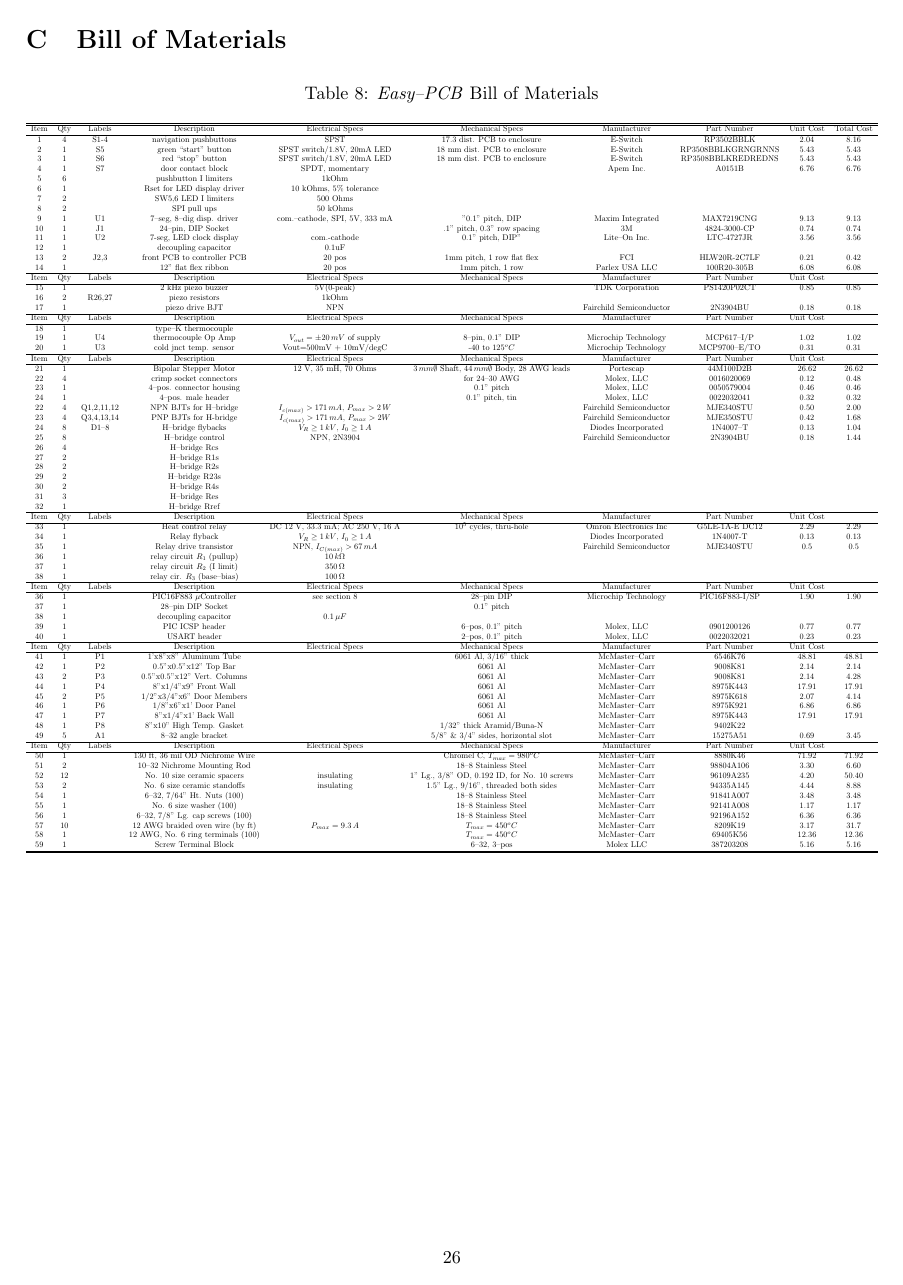
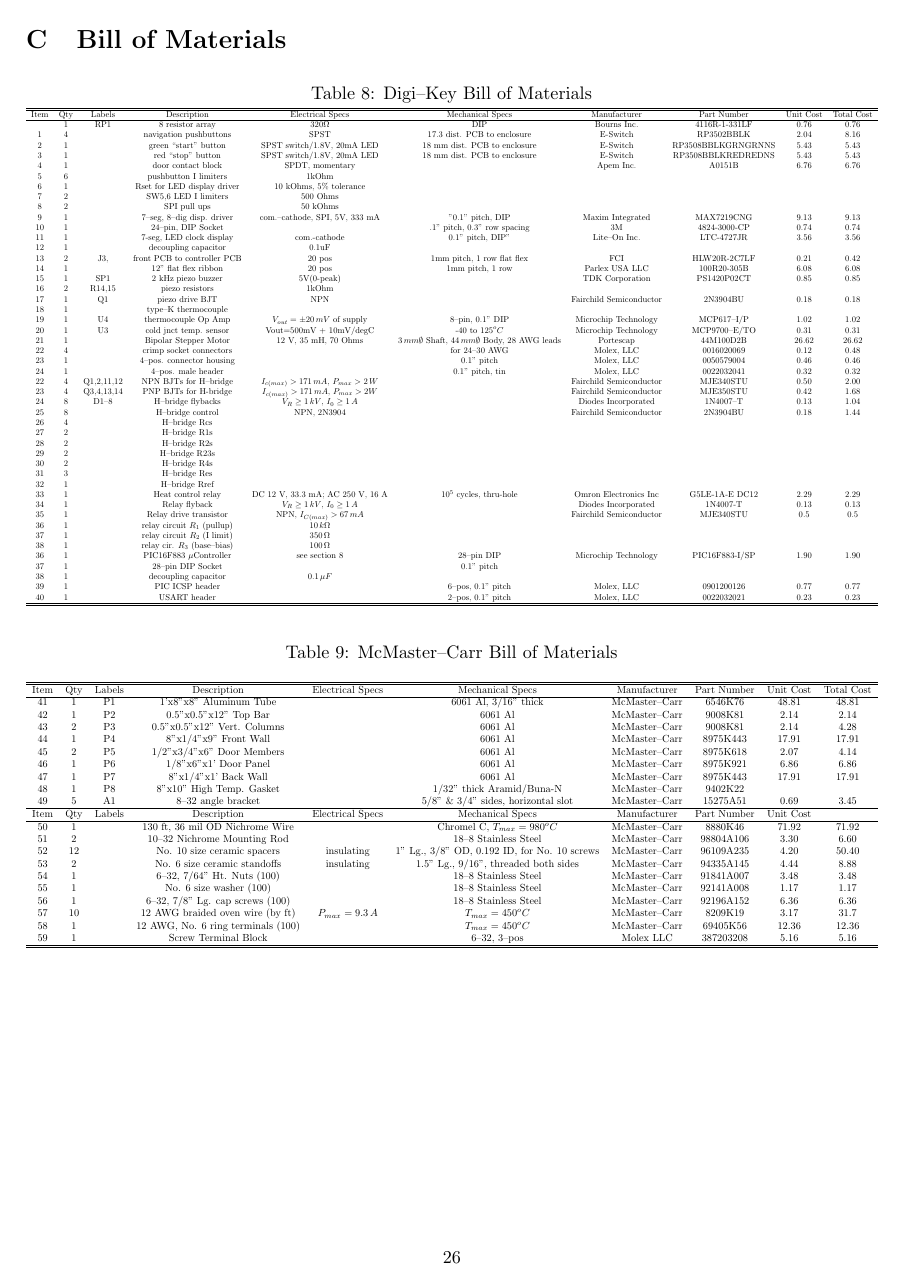
Before and after one commit to benlorenzetti/Breadboard-Oven, a LaTeX document (Easy-PCB.tex): page 26 of 26. Compiled offline with pdfLaTeX.

Commit message:
HeatOn fix, replaced R1-8 with array

```diff
--- a/Easy-PCB.tex
+++ b/Easy-PCB.tex
@@ -1578,7 +1578,7 @@
 \section{Bill of Materials}
 
 \begin{center}
-\captionof{table}{\emph{Easy--PCB} Bill of Materials}
+\captionof{table}{Digi--Key Bill of Materials}
 \begin{adjustbox}{max width=\textwidth}
 \begin{tabular}{c c c c c c c c c c}
 \hline\hline
@@ -1609,41 +1613,32 @@
 8	&2	&	&SPI pull ups		&50 kOhms			&
 	&		&			&		&	\\
 
-9	&1	&U1	&7--seg, 8--dig disp. driver	&com.--cathode, SPI, 5V, 333 mA	&"0.1” pitch, DIP
+9	&1	&	&7--seg, 8--dig disp. driver	&com.--cathode, SPI, 5V, 333 mA	&"0.1” pitch, DIP
 	&Maxim Integrated	&MAX7219CNG		&9.13		&9.13	\\
 
-10	&1	&J1	&24--pin, DIP Socket	&				&.1” pitch, 0.3” row spacing
+10	&1	&	&24--pin, DIP Socket	&				&.1” pitch, 0.3” row spacing
 	&3M		&4824-3000-CP			&0.74		&0.74	\\
 
-11	&1	&U2	&7-seg, LED clock display	&com.-cathode	&0.1” pitch, DIP"
+11	&1	&	&7-seg, LED clock display	&com.-cathode	&0.1” pitch, DIP"
 	&Lite--On Inc.		&LTC-4727JR		&3.56		&3.56	\\
 
 12	&1	&	&decoupling capacitor	&0.1uF				&
 	&		&				&		&	\\
 
-13	&2	&J2,3	&front PCB to controller PCB	&20 pos			&1mm pitch, 1 row flat flex
+13	&2	&J3,	&front PCB to controller PCB	&20 pos			&1mm pitch, 1 row flat flex
 	&FCI			&HLW20R-2C7LF		&0.21		&0.42	\\
 
 14	&1	&	&12” flat flex ribbon		&20 pos		&1mm pitch, 1 row
 	&Parlex USA LLC		&100R20-305B		&6.08		&6.08	\\
-\hline
-Item	&Qty	&Labels	&Description		&Electrical Specs		&Mechanical Specs
-	&Manufacturer		&Part Number		&Unit Cost	&	\\
-\hline
-
-15	&1	&	&2 kHz piezo buzzer	&5V(0-peak)			&
+
+15	&1	&SP1	&2 kHz piezo buzzer	&5V(0-peak)			&
 	&TDK Corporation	&PS1420P02CT		&0.85		&0.85	\\
 
-16	&2	&R26,27	&piezo resistors	&1kOhm				&
+16	&2	&R14,15	&piezo resistors	&1kOhm				&
 	&			&			&		&	\\
 
-17	&1	&	&piezo drive BJT		&NPN				&
+17	&1	&Q1	&piezo drive BJT		&NPN				&
 	&Fairchild Semiconductor	&2N3904BU	&0.18		&0.18	\\
-
-\hline
-Item	&Qty	&Labels	&Description		&Electrical Specs		&Mechanical Specs
-	&Manufacturer		&Part Number		&Unit Cost	&	\\
-\hline
 
 18	&1	&	&type--K thermocouple	&				&
 	&			&			&		&	\\
@@ -1654,11 +1649,6 @@
 20	&1	&U3	&cold jnct temp. sensor	&Vout=500mV + 10mV/degC 	&-40 to 125$^{o}C$
 	&Microchip Technology	&MCP9700--E/TO		&0.31		&0.31	\\
 
-\hline
-Item	&Qty	&Labels	&Description		&Electrical Specs		&Mechanical Specs
-	&Manufacturer		&Part Number		&Unit Cost	&	\\
-\hline
-
 21	&1	&	&Bipolar Stepper Motor	&12 V, 35 mH, 70 Ohms		&$3\,mm\emptyset$ Shaft, $44\,mm\emptyset$ Body, 28 AWG leads
 	&Portescap		&44M100D2B		&26.62		&26.62	\\
 
@@ -1704,11 +1694,6 @@
 32	&1	&	&H--bridge Rref			&					&
 	&			&			&		&	\\
 
-\hline
-Item	&Qty	&Labels	&Description		&Electrical Specs		&Mechanical Specs
-	&Manufacturer		&Part Number		&Unit Cost	&	\\
-\hline
-
 33	&1	&	&Heat control relay		&DC 12 V, 33.3 mA; AC 250 V, 16 A	&$10^5$ cycles, thru-hole
 	&Omron Electronics Inc	&G5LE-1A-E DC12		&2.29		&2.29	\\
 
@@ -1727,11 +1712,6 @@
 38	&1	&	&relay cir. $R_{3}$ (base--bias)	&$100\,\Omega$			&
 	&				&		&		&	\\
 
-\hline
-Item	&Qty	&Labels	&Description		&Electrical Specs		&Mechanical Specs
-	&Manufacturer		&Part Number		&Unit Cost	&	\\
-\hline
-
 36	&1	&	&PIC16F883 $\mu$Controller	&see section \ref{controller-section}	&28--pin DIP
 	&Microchip Technology	&PIC16F883-I/SP		&1.90		&1.90	\\
 
@@ -1746,44 +1726,55 @@
 
 40	&1	&	&USART header			&				&2--pos, 0.1” pitch
 	&Molex, LLC	&0022032021			&0.23		&0.23	\\
+
+\hline\hline
+\end{tabular}
+\end{adjustbox}
+\label{digikey-bill-of-materials}
+\end{center}
+
+
+\begin{center}
+\captionof{table}{McMaster--Carr Bill of Materials}
+\begin{adjustbox}{max width=\textwidth}
+\begin{tabular}{c c c c c c c c c c}
+\hline\hline
+Item	&Qty	&Labels	&Description		&Electrical Specs		&Mechanical Specs
+	&Manufacturer		&Part Number		&Unit Cost	&Total Cost	\\
+\hline
+
+41	&1	&P1	&1'x8”x8" Aluminum Tube		&	&6061 Al, 3/16” thick
+	&McMaster--Carr	&6546K76			&48.81		&48.81	\\
+
+42	&1	&P2	&0.5”x0.5”x12” Top Bar		&	&6061 Al
+	&McMaster--Carr	&9008K81			&2.14		&2.14	\\
+
+43	&2	&P3	&0.5”x0.5”x12” Vert. Columns	&	&6061 Al
+	&McMaster--Carr	&9008K81			&2.14		&4.28	\\
+
+44	&1	&P4	&8”x1/4”x9" Front Wall		&	&6061 Al
+	&McMaster--Carr	&8975K443			&17.91		&17.91	\\
+
+45	&2	&P5	&1/2”x3/4”x6" Door Members	&	&6061 Al
+	&McMaster--Carr	&8975K618			&2.07		&4.14	\\
+
+46	&1	&P6	&1/8”x6”x1' Door Panel		&	&6061 Al
+	&McMaster--Carr	&8975K921			&6.86		&6.86	\\
+
+47	&1	&P7	&8”x1/4”x1' Back Wall		&	&6061 Al
+	&McMaster--Carr	&8975K443			&17.91		&17.91	\\
+
+48	&1	&P8	&8”x10” High Temp. Gasket	&	&1/32” thick Aramid/Buna-N
+	&McMaster--Carr	&9402K22		&		&	\\
+
+49	&5	&A1	&8--32 angle bracket		&	&5/8” \& 3/4” sides, horizontal slot
+	&McMaster--Carr	&15275A51		&0.69	&3.45	\\
 
 \hline
 Item	&Qty	&Labels	&Description	&Electrical Specs	&Mechanical Specs
 	&Manufacturer		&Part Number		&Unit Cost	&	\\
 \hline
 
-41	&1	&P1	&1'x8”x8" Aluminum Tube		&	&6061 Al, 3/16” thick
-	&McMaster--Carr	&6546K76			&48.81		&48.81	\\
-
-42	&1	&P2	&0.5”x0.5”x12” Top Bar		&	&6061 Al
-	&McMaster--Carr	&9008K81			&2.14		&2.14	\\
-
-43	&2	&P3	&0.5”x0.5”x12” Vert. Columns	&	&6061 Al
-	&McMaster--Carr	&9008K81			&2.14		&4.28	\\
-
-44	&1	&P4	&8”x1/4”x9" Front Wall		&	&6061 Al
-	&McMaster--Carr	&8975K443			&17.91		&17.91	\\
-
-45	&2	&P5	&1/2”x3/4”x6" Door Members	&	&6061 Al
-	&McMaster--Carr	&8975K618			&2.07		&4.14	\\
-
-46	&1	&P6	&1/8”x6”x1' Door Panel		&	&6061 Al
-	&McMaster--Carr	&8975K921			&6.86		&6.86	\\
-
-47	&1	&P7	&8”x1/4”x1' Back Wall		&	&6061 Al
-	&McMaster--Carr	&8975K443			&17.91		&17.91	\\
-
-48	&1	&P8	&8”x10” High Temp. Gasket	&	&1/32” thick Aramid/Buna-N
-	&McMaster--Carr	&9402K22		&		&	\\
-
-49	&5	&A1	&8--32 angle bracket		&	&5/8” \& 3/4” sides, horizontal slot
-	&McMaster--Carr	&15275A51		&0.69	&3.45	\\
-
-\hline
-Item	&Qty	&Labels	&Description	&Electrical Specs	&Mechanical Specs
-	&Manufacturer		&Part Number		&Unit Cost	&	\\
-\hline
-
 50	&1	&	&130 ft, 36 mil OD Nichrome Wire	&	&Chromel C, $T_{max}=980^{o}C$
 	&McMaster--Carr	&8880K46		&71.92	&71.92	\\
 
```
Also changed, not shown: Datasheets/4116R-1-331LF.pdf (added), Easy-PCB.tex (15 more changed lines), 17 other files.
